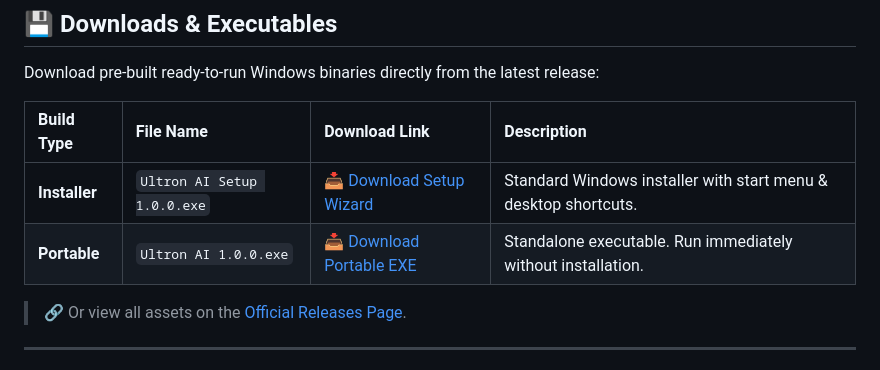
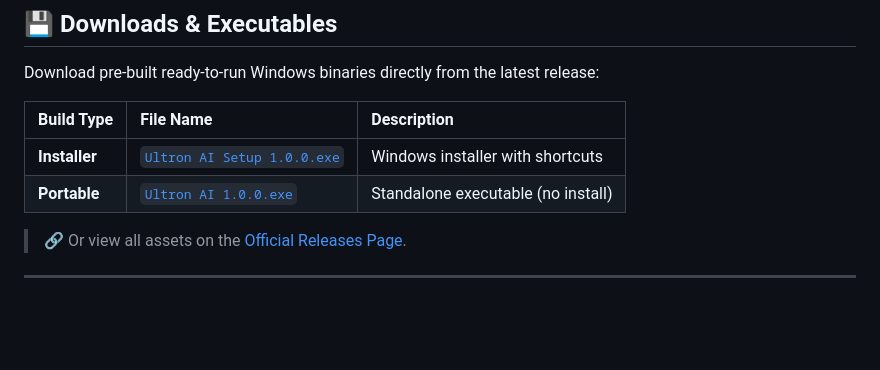
Before and after one commit to vedantwankhade123/Brown, a Markdown page: README.md, the part around the change. Drawn GitHub-style; blank space fills up the shorter version.

Commit message:
docs: streamline downloads table in README with clickable filenames and concise descriptions

```diff
--- a/README.md
+++ b/README.md
@@ -12,10 +12,10 @@ Ultron is a premium, high-fidelity offline AI desktop assistant built specifical
 
 Download pre-built ready-to-run Windows binaries directly from the latest release:
 
-| Build Type | File Name | Download Link | Description |
-| :--- | :--- | :--- | :--- |
-| **Installer** | `Ultron AI Setup 1.0.0.exe` | [📥 Download Setup Wizard](https://github.com/vedantwankhade123/Ultron/releases/download/v1.0.0/Ultron%20AI%20Setup%201.0.0.exe) | Standard Windows installer with start menu & desktop shortcuts. |
-| **Portable** | `Ultron AI 1.0.0.exe` | [📥 Download Portable EXE](https://github.com/vedantwankhade123/Ultron/releases/download/v1.0.0/Ultron%20AI%201.0.0.exe) | Standalone executable. Run immediately without installation. |
+| Build Type | File Name | Description |
+| :--- | :--- | :--- |
+| **Installer** | [`Ultron AI Setup 1.0.0.exe`](https://github.com/vedantwankhade123/Ultron/releases/download/v1.0.0/Ultron%20AI%20Setup%201.0.0.exe) | Windows installer with shortcuts |
+| **Portable** | [`Ultron AI 1.0.0.exe`](https://github.com/vedantwankhade123/Ultron/releases/download/v1.0.0/Ultron%20AI%201.0.0.exe) | Standalone executable (no install) |
 
 > 🔗 Or view all assets on the [Official Releases Page](https://github.com/vedantwankhade123/Ultron/releases/tag/v1.0.0).
 
```
